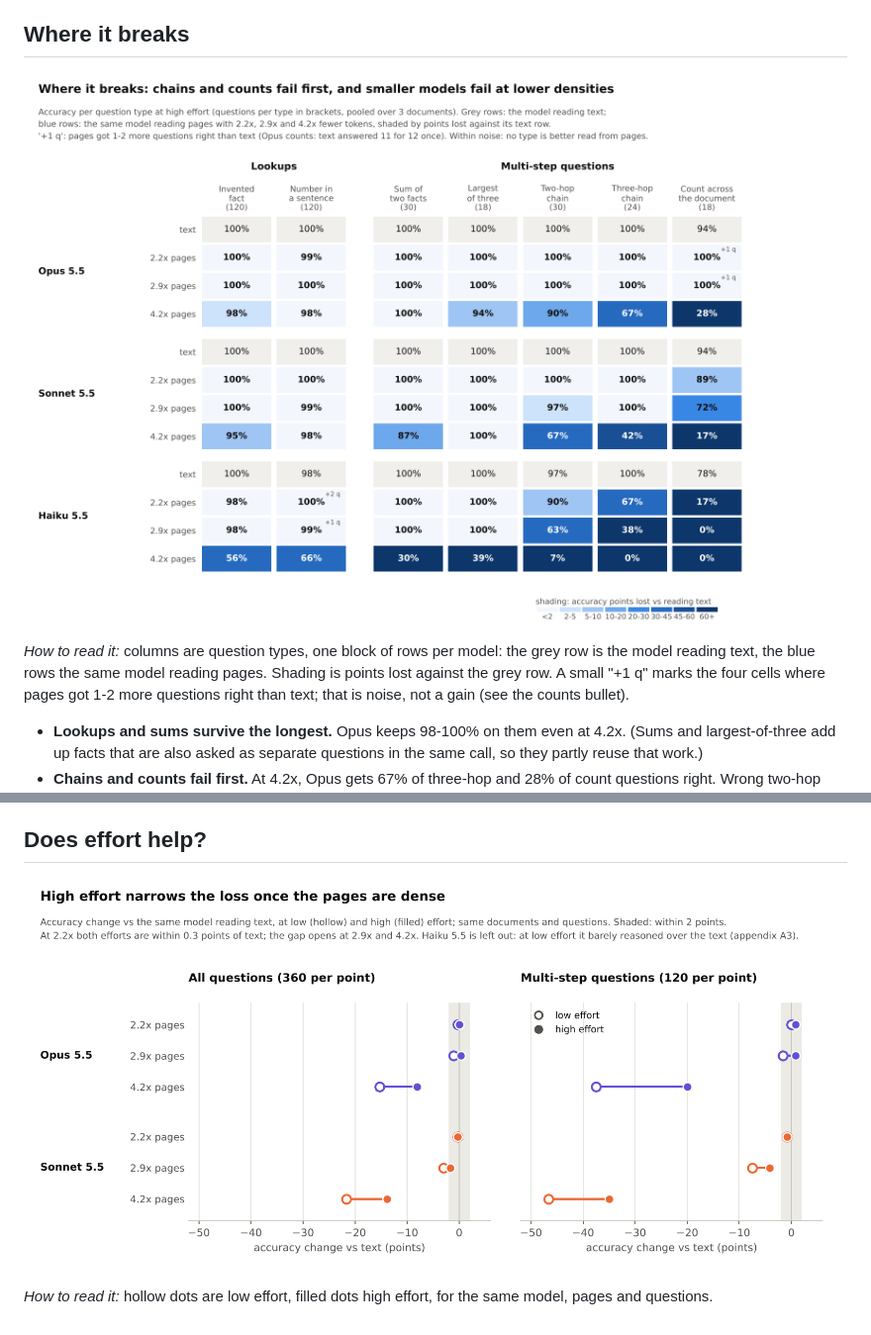
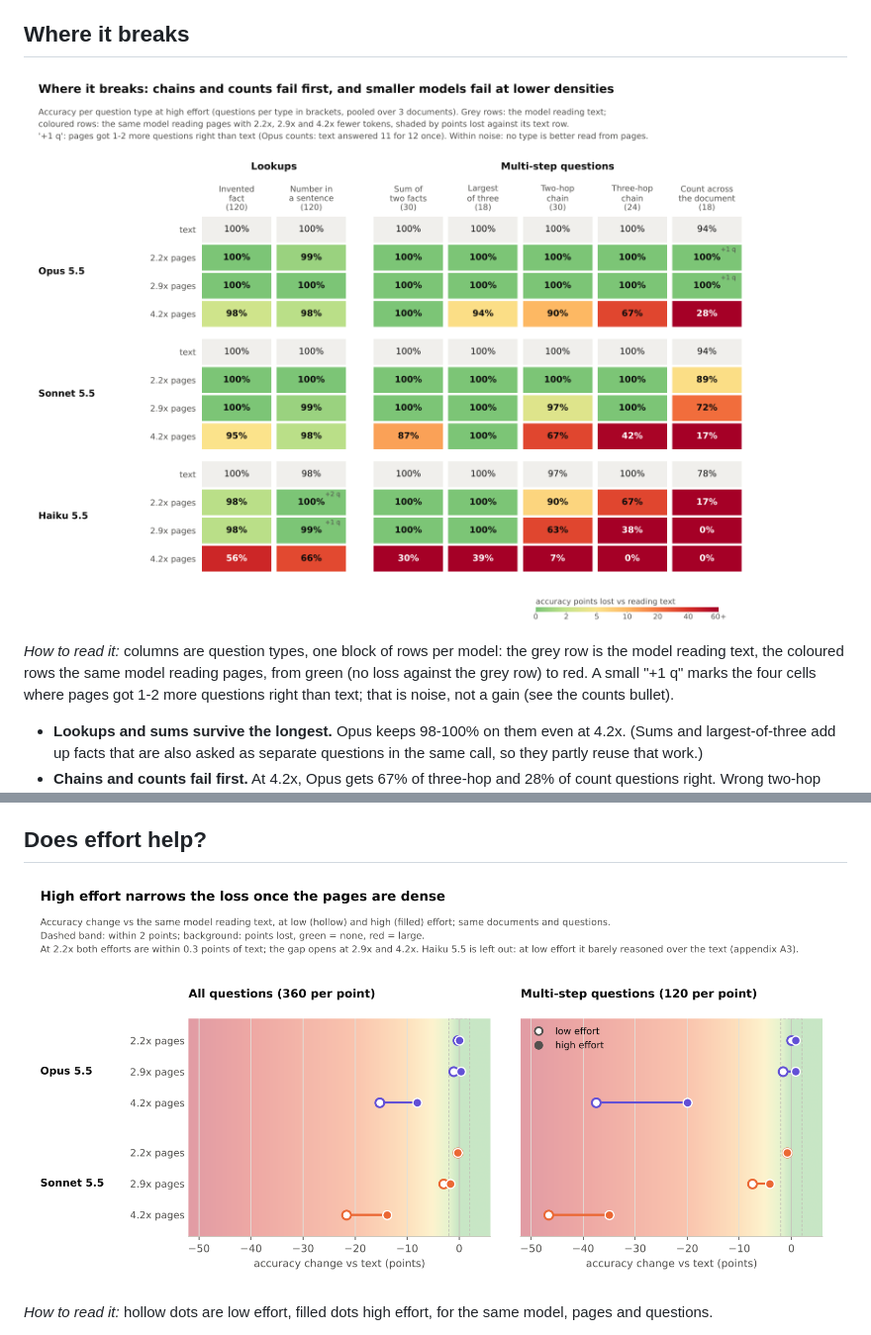
Before and after one commit to StephenFlavin/Visual-token-compression, a Markdown page: docs/CLAUDE_QA.md, 2 parts joined by grey strips. Shown at 99% size. Rendered like a GitHub page; pictures changed too: docs/img/claude_qa_breakdown.png, docs/img/claude_qa_effort.png.

```diff
--- a/docs/CLAUDE_QA.md
+++ b/docs/CLAUDE_QA.md
@@ -73,7 +74,7 @@ the exploratory runs that density failed outright ([A5](#a5-earlier-exploratory-
 ![Accuracy per question type, each model at high effort](img/claude_qa_breakdown.png)
 
 *How to read it:* columns are question types, one block of rows per model: the grey row is the model reading text,
-the blue rows the same model reading pages. Shading is points lost against the grey row. A small "+1 q" marks the
+the coloured rows the same model reading pages, from green (no loss against the grey row) to red. A small "+1 q" marks the
 four cells where pages got 1-2 more questions right than text; that is noise, not a gain (see the counts bullet).
 
 * **Lookups and sums survive the longest.** Opus keeps 98-100% on them even at 4.2x. (Sums and largest-of-three add
```
Also changed, not shown: other parts of docs/CLAUDE_QA.md (+3 -2 lines), docs/img/claude_qa_curve.png, docs/img/claude_qa_verdict.png, 1 other file.
